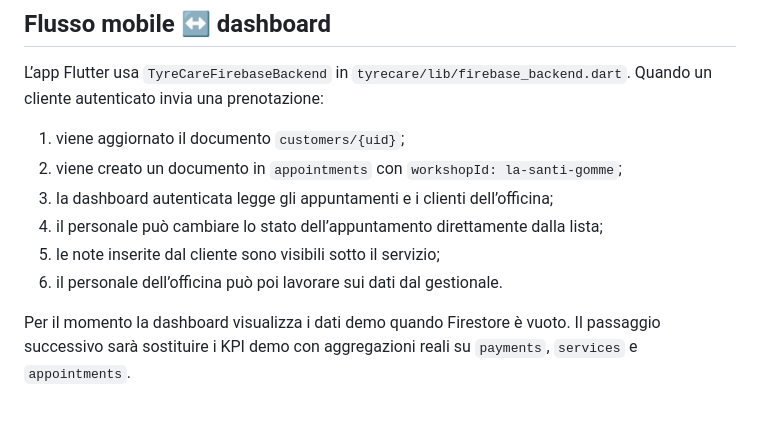
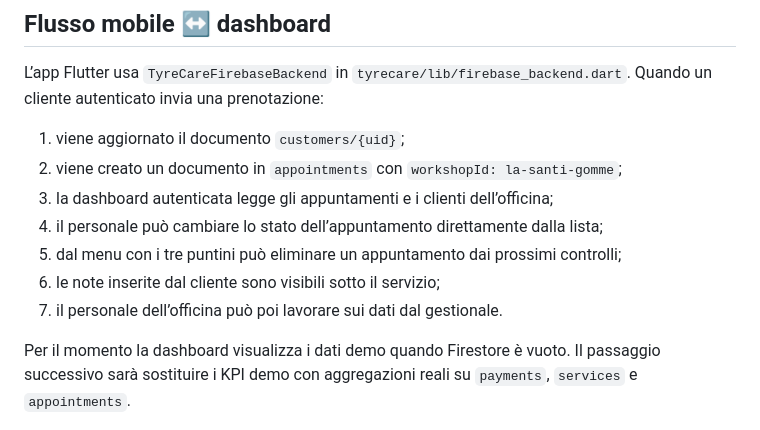
Before and after one commit to DALBO-creator/TyreCare, a Markdown page: dashboard/README.md, the part around the change. GitHub-like rendering.

Commit message:
Document appointment deletion
Co-authored-by: arena-agent <297053741+arena-agent@users.noreply.github.com>

```diff
--- a/dashboard/README.md
+++ b/dashboard/README.md
@@ -102,8 +102,9 @@ L’app Flutter usa `TyreCareFirebaseBackend` in `tyrecare/lib/firebase_backend.
 2. viene creato un documento in `appointments` con `workshopId: la-santi-gomme`;
 3. la dashboard autenticata legge gli appuntamenti e i clienti dell’officina;
 4. il personale può cambiare lo stato dell’appuntamento direttamente dalla lista;
-5. le note inserite dal cliente sono visibili sotto il servizio;
-6. il personale dell’officina può poi lavorare sui dati dal gestionale.
+5. dal menu con i tre puntini può eliminare un appuntamento dai prossimi controlli;
+6. le note inserite dal cliente sono visibili sotto il servizio;
+7. il personale dell’officina può poi lavorare sui dati dal gestionale.
 
 Per il momento la dashboard visualizza i dati demo quando Firestore è vuoto. Il passaggio successivo sarà sostituire i KPI demo con aggregazioni reali su `payments`, `services` e `appointments`.
 
```
